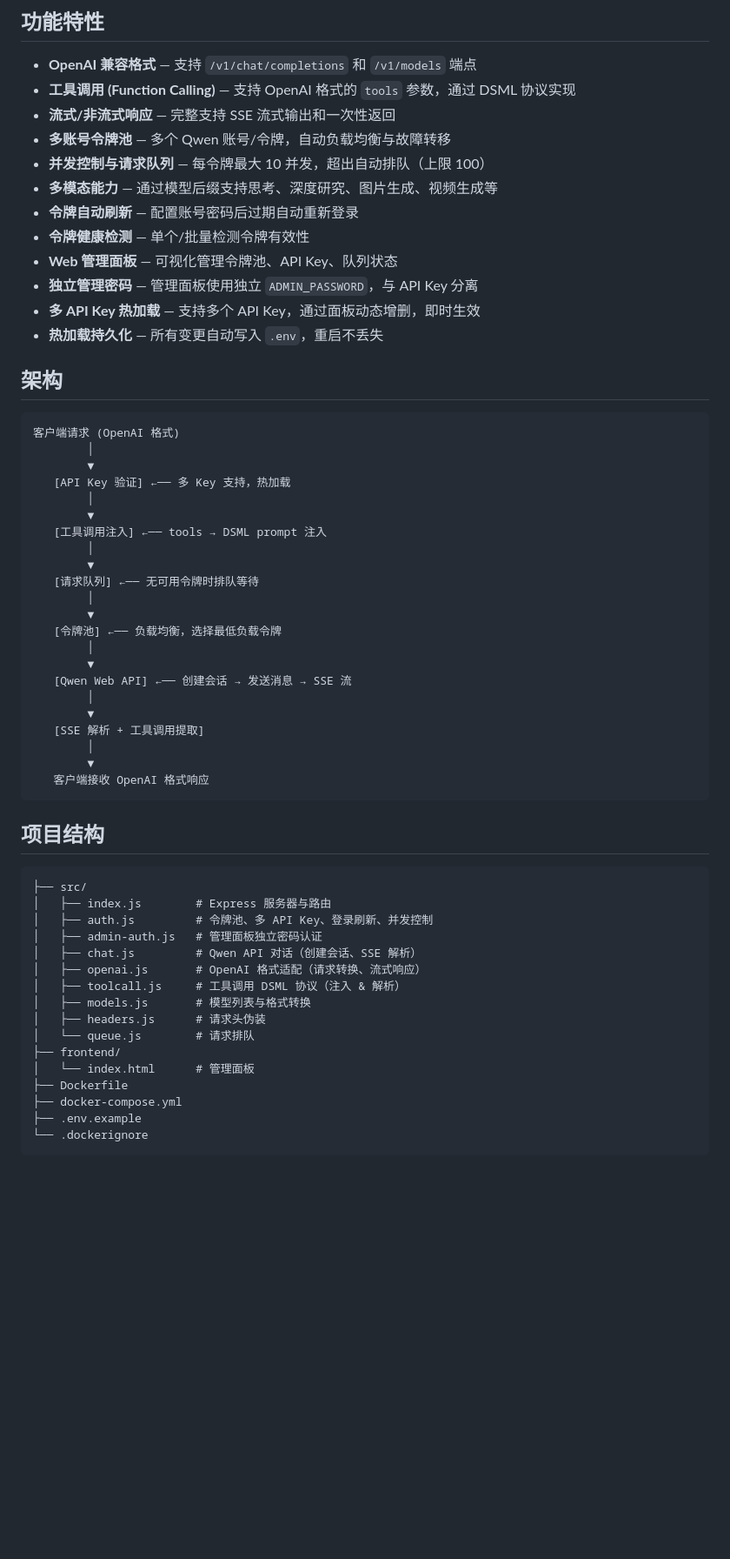
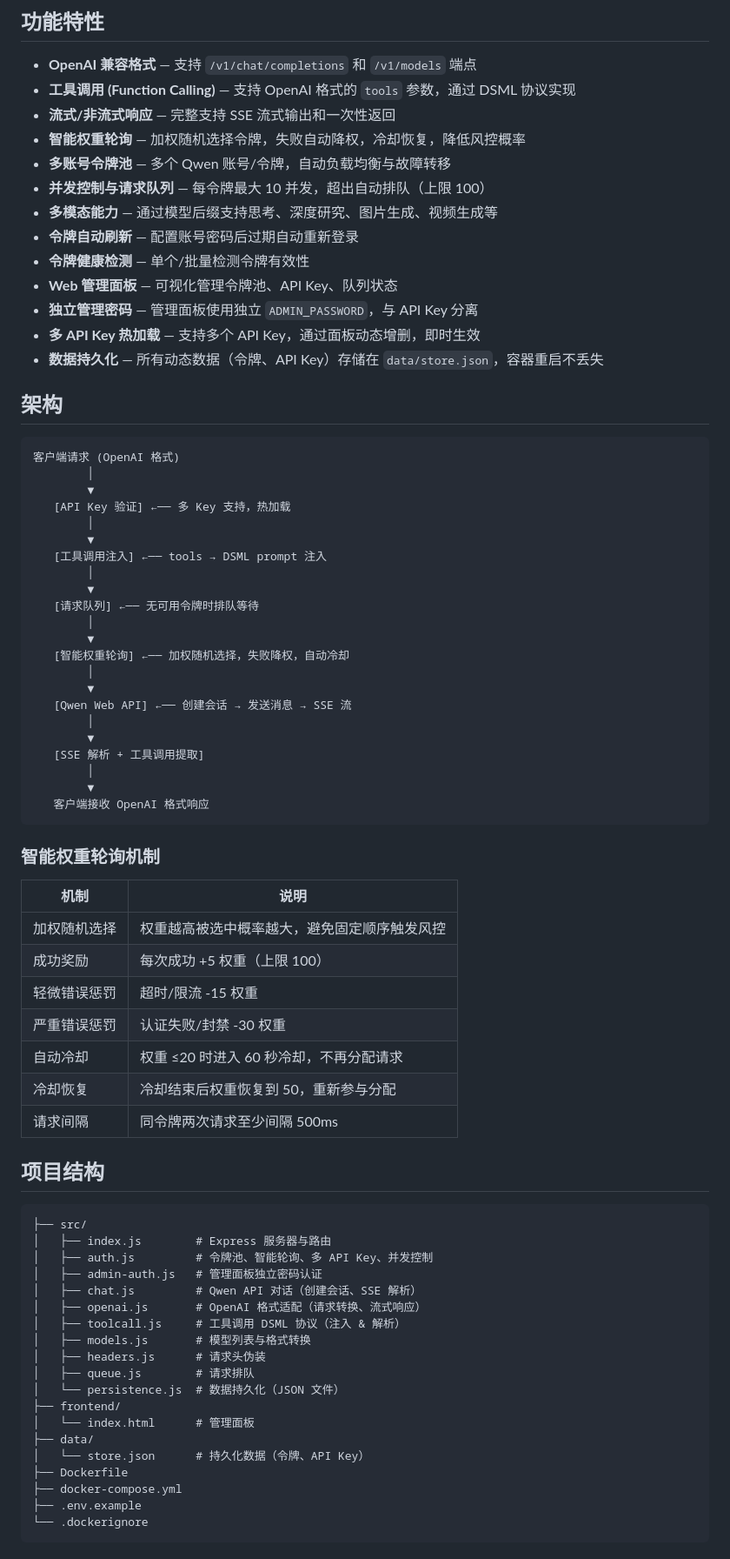
Before and after one commit to qing1189/qwen2026528, a Markdown page: README.md, the part around one of its changes. Shown at 87% size. Rendered like a GitHub page; blank space fills up the shorter version.

````diff
--- a/README.md
+++ b/README.md
@@ -7,6 +7,7 @@
 - **OpenAI 兼容格式** — 支持 `/v1/chat/completions` 和 `/v1/models` 端点
 - **工具调用 (Function Calling)** — 支持 OpenAI 格式的 `tools` 参数，通过 DSML 协议实现
 - **流式/非流式响应** — 完整支持 SSE 流式输出和一次性返回
+- **智能权重轮询** — 加权随机选择令牌，失败自动降权，冷却恢复，降低风控概率
 - **多账号令牌池** — 多个 Qwen 账号/令牌，自动负载均衡与故障转移
 - **并发控制与请求队列** — 每令牌最大 10 并发，超出自动排队（上限 100）
 - **多模态能力** — 通过模型后缀支持思考、深度研究、图片生成、视频生成等
@@ -15,7 +16,7 @@
 - **Web 管理面板** — 可视化管理令牌池、API Key、队列状态
 - **独立管理密码** — 管理面板使用独立 `ADMIN_PASSWORD`，与 API Key 分离
 - **多 API Key 热加载** — 支持多个 API Key，通过面板动态增删，即时生效
-- **热加载持久化** — 所有变更自动写入 `.env`，重启不丢失
+- **数据持久化** — 所有动态数据（令牌、API Key）存储在 `data/store.json`，容器重启不丢失
 
 ## 架构
 
@@ -32,7 +33,7 @@
    [请求队列] ←── 无可用令牌时排队等待
         │
         ▼
-   [令牌池] ←── 负载均衡，选择最低负载令牌
+   [智能权重轮询] ←── 加权随机选择，失败降权，自动冷却
         │
         ▼
    [Qwen Web API] ←── 创建会话 → 发送消息 → SSE 流
@@ -44,21 +45,36 @@
    客户端接收 OpenAI 格式响应
 ```
 
+### 智能权重轮询机制
+
+| 机制 | 说明 |
+|------|------|
+| 加权随机选择 | 权重越高被选中概率越大，避免固定顺序触发风控 |
+| 成功奖励 | 每次成功 +5 权重（上限 100） |
+| 轻微错误惩罚 | 超时/限流 -15 权重 |
+| 严重错误惩罚 | 认证失败/封禁 -30 权重 |
+| 自动冷却 | 权重 ≤20 时进入 60 秒冷却，不再分配请求 |
+| 冷却恢复 | 冷却结束后权重恢复到 50，重新参与分配 |
+| 请求间隔 | 同令牌两次请求至少间隔 500ms |
+
 ## 项目结构
 
 ```
 ├── src/
 │   ├── index.js        # Express 服务器与路由
-│   ├── auth.js         # 令牌池、多 API Key、登录刷新、并发控制
+│   ├── auth.js         # 令牌池、智能轮询、多 API Key、并发控制
 │   ├── admin-auth.js   # 管理面板独立密码认证
 │   ├── chat.js         # Qwen API 对话（创建会话、SSE 解析）
 │   ├── openai.js       # OpenAI 格式适配（请求转换、流式响应）
 │   ├── toolcall.js     # 工具调用 DSML 协议（注入 & 解析）
 │   ├── models.js       # 模型列表与格式转换
 │   ├── headers.js      # 请求头伪装
-│   └── queue.js        # 请求排队
+│   ├── queue.js        # 请求排队
+│   └── persistence.js  # 数据持久化（JSON 文件）
 ├── frontend/
 │   └── index.html      # 管理面板
+├── data/
+│   └── store.json      # 持久化数据（令牌、API Key）
 ├── Dockerfile
 ├── docker-compose.yml
 ├── .env.example
````
Also changed, not shown: other parts of README.md (+23 -19 lines).
